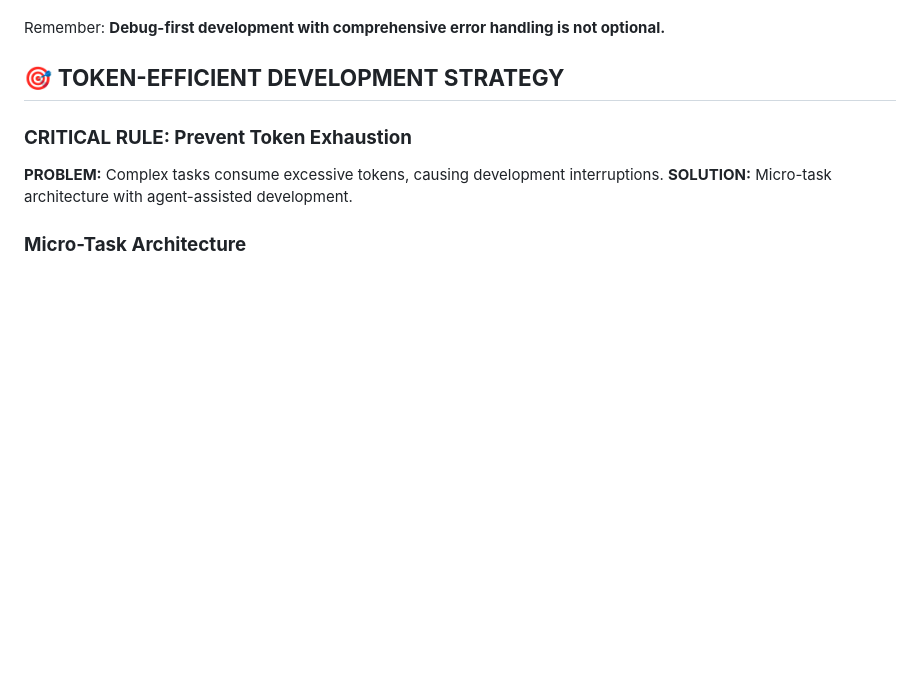
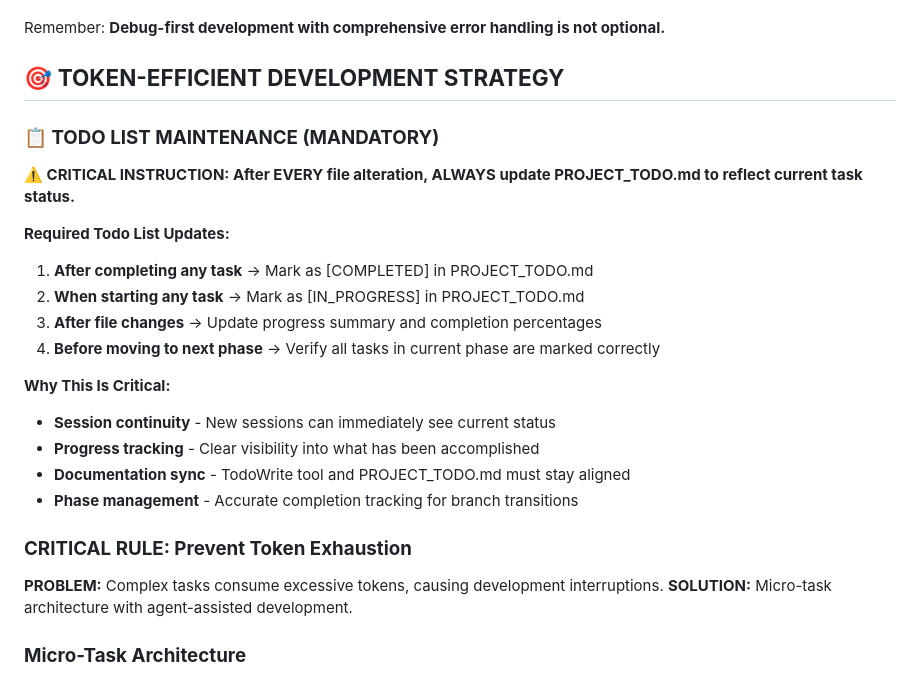
Before and after one commit to spetrequin/awe-synth, a Markdown page: CLAUDE.md, the part around the change. Rendered like a GitHub page; blank space fills up the shorter version.

```diff
--- a/CLAUDE.md
+++ b/CLAUDE.md
@@ -415,6 +415,22 @@ Remember: **Debug-first development with comprehensive error handling is not opt
 
 ## 🎯 **TOKEN-EFFICIENT DEVELOPMENT STRATEGY**
 
+### **📋 TODO LIST MAINTENANCE (MANDATORY)**
+
+**⚠️ CRITICAL INSTRUCTION: After EVERY file alteration, ALWAYS update PROJECT_TODO.md to reflect current task status.**
+
+**Required Todo List Updates:**
+1. **After completing any task** → Mark as [COMPLETED] in PROJECT_TODO.md
+2. **When starting any task** → Mark as [IN_PROGRESS] in PROJECT_TODO.md
+3. **After file changes** → Update progress summary and completion percentages
+4. **Before moving to next phase** → Verify all tasks in current phase are marked correctly
+
+**Why This Is Critical:**
+- **Session continuity** - New sessions can immediately see current status
+- **Progress tracking** - Clear visibility into what has been accomplished
+- **Documentation sync** - TodoWrite tool and PROJECT_TODO.md must stay aligned
+- **Phase management** - Accurate completion tracking for branch transitions
+
 ### **CRITICAL RULE: Prevent Token Exhaustion**
 
 **PROBLEM:** Complex tasks consume excessive tokens, causing development interruptions.
```
Also changed, not shown: PROJECT_TODO.md (+12 -5 lines).
